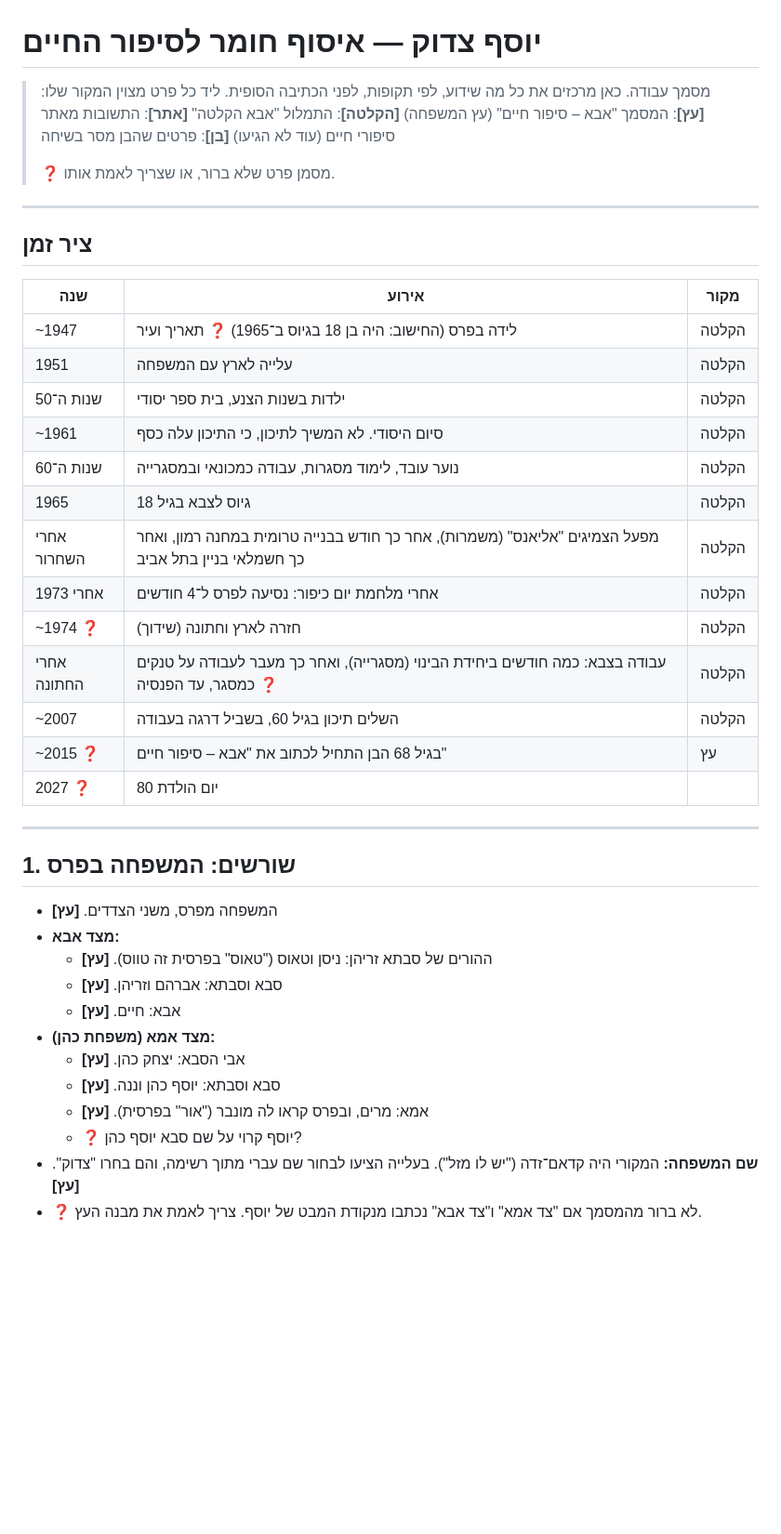
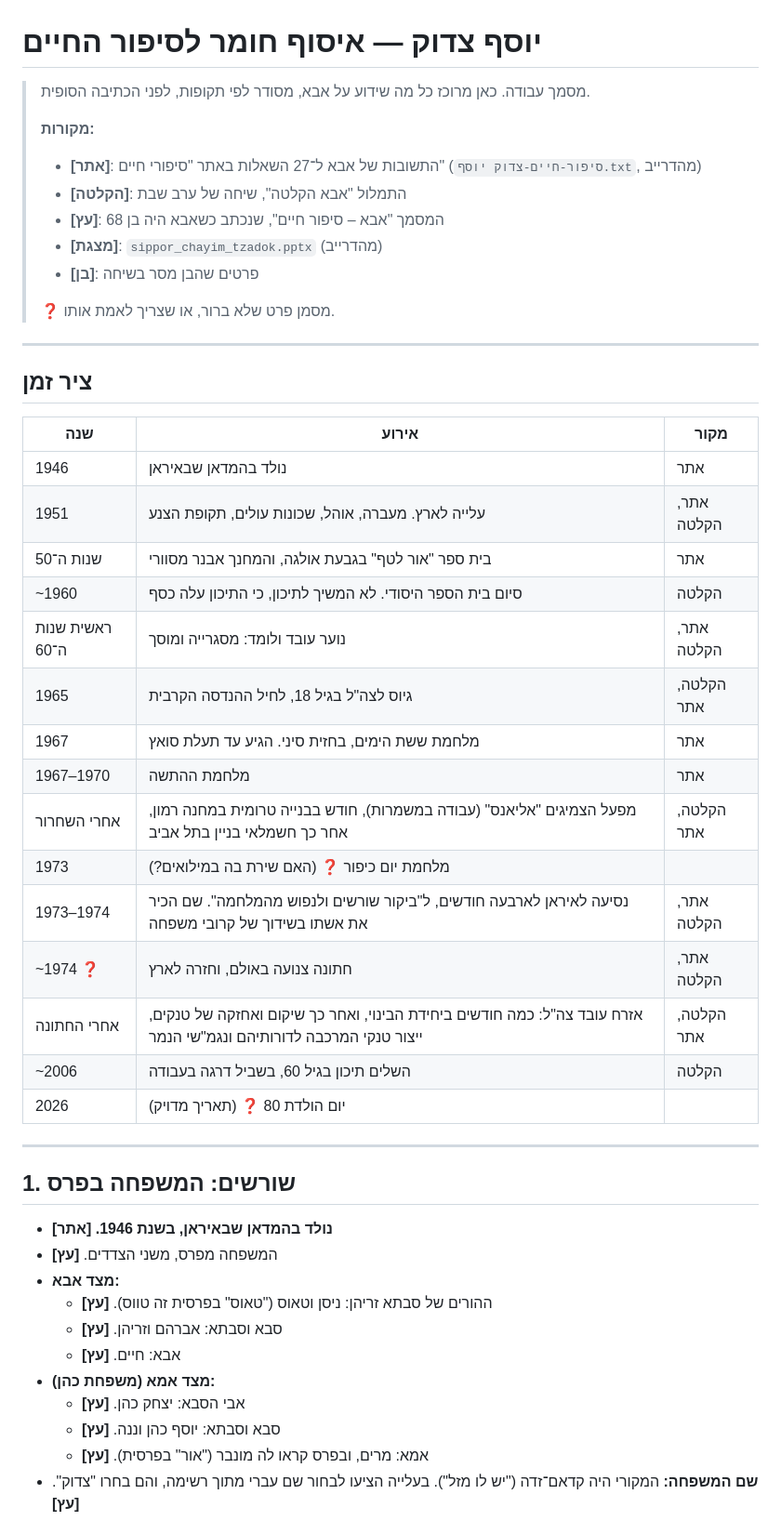
Before and after one commit to atz1800/sipurei-chaim, a Markdown page: book/sipur-chaim-yosef.md, the part around one of its changes. Shown at 93% size. Rendered like a GitHub page; blank space fills up the shorter version.

```diff
--- a/book/sipur-chaim-yosef.md
+++ b/book/sipur-chaim-yosef.md
@@ -1,11 +1,13 @@
 # יוסף צדוק — איסוף חומר לסיפור החיים
 
-> מסמך עבודה. כאן מרכזים את כל מה שידוע, לפי תקופות, לפני הכתיבה הסופית.
-> ליד כל פרט מצוין המקור שלו:
-> **[עץ]**: המסמך "אבא – סיפור חיים" (עץ המשפחה)
-> **[הקלטה]**: התמלול "אבא הקלטה"
-> **[אתר]**: התשובות מאתר סיפורי חיים (עוד לא הגיעו)
-> **[בן]**: פרטים שהבן מסר בשיחה
+> מסמך עבודה. כאן מרוכז כל מה שידוע על אבא, מסודר לפי תקופות, לפני הכתיבה הסופית.
+>
+> **מקורות:**
+> - **[אתר]**: התשובות של אבא ל־27 השאלות באתר "סיפורי חיים" (`סיפור-חיים-צדוק יוסף.txt`, מהדרייב)
+> - **[הקלטה]**: התמלול "אבא הקלטה", שיחה של ערב שבת
+> - **[עץ]**: המסמך "אבא – סיפור חיים", שנכתב כשאבא היה בן 68
+> - **[מצגת]**: `sippor_chayim_tzadok.pptx` (מהדרייב)
+> - **[בן]**: פרטים שהבן מסר בשיחה
 >
 > ❓ מסמן פרט שלא ברור, או שצריך לאמת אותו.
 
@@ -15,24 +17,27 @@
 
 | שנה | אירוע | מקור |
 |---|---|---|
-| ~1947 | לידה בפרס (החישוב: היה בן 18 בגיוס ב־1965) ❓ תאריך ועיר | הקלטה |
-| 1951 | עלייה לארץ עם המשפחה | הקלטה |
-| שנות ה־50 | ילדות בשנות הצנע, בית ספר יסודי | הקלטה |
-| ~1961 | סיום היסודי. לא המשיך לתיכון, כי התיכון עלה כסף | הקלטה |
-| שנות ה־60 | נוער עובד, לימוד מסגרות, עבודה כמכונאי ובמסגרייה | הקלטה |
-| 1965 | גיוס לצבא בגיל 18 | הקלטה |
-| אחרי השחרור | מפעל הצמיגים "אליאנס" (משמרות), אחר כך חודש בבנייה טרומית במחנה רמון, ואחר כך חשמלאי בניין בתל אביב | הקלטה |
-| אחרי 1973 | אחרי מלחמת יום כיפור: נסיעה לפרס ל־4 חודשים | הקלטה |
-| ~1974 ❓ | חזרה לארץ וחתונה (שידוך) | הקלטה |
-| אחרי החתונה | עבודה בצבא: כמה חודשים ביחידת הבינוי (מסגרייה), ואחר כך מעבר לעבודה על טנקים כמסגר, עד הפנסיה ❓ | הקלטה |
-| ~2007 | השלים תיכון בגיל 60, בשביל דרגה בעבודה | הקלטה |
-| ~2015 ❓ | בגיל 68 הבן התחיל לכתוב את "אבא – סיפור חיים" | עץ |
-| 2027 ❓ | יום הולדת 80 | |
+| 1946 | נולד בהמדאן שבאיראן | אתר |
+| 1951 | עלייה לארץ. מעברה, אוהל, שכונות עולים, תקופת הצנע | אתר, הקלטה |
+| שנות ה־50 | בית ספר "אור לטף" בגבעת אולגה, והמחנך אבנר מסוורי | אתר |
+| ~1960 | סיום בית הספר היסודי. לא המשיך לתיכון, כי התיכון עלה כסף | הקלטה |
+| ראשית שנות ה־60 | נוער עובד ולומד: מסגרייה ומוסך | אתר, הקלטה |
+| 1965 | גיוס לצה"ל בגיל 18, לחיל ההנדסה הקרבית | הקלטה, אתר |
+| 1967 | מלחמת ששת הימים, בחזית סיני. הגיע עד תעלת סואץ | אתר |
+| 1967–1970 | מלחמת ההתשה | אתר |
+| אחרי השחרור | מפעל הצמיגים "אליאנס" (עבודה במשמרות), חודש בבנייה טרומית במחנה רמון, אחר כך חשמלאי בניין בתל אביב | הקלטה, אתר |
+| 1973 | מלחמת יום כיפור ❓ (האם שירת בה במילואים?) | |
+| 1973–1974 | נסיעה לאיראן לארבעה חודשים, ל"ביקור שורשים ולנפוש מהמלחמה". שם הכיר את אשתו בשידוך של קרובי משפחה | אתר, הקלטה |
+| ~1974 ❓ | חתונה צנועה באולם, וחזרה לארץ | אתר, הקלטה |
+| אחרי החתונה | אזרח עובד צה"ל: כמה חודשים ביחידת הבינוי, ואחר כך שיקום ואחזקה של טנקים, ייצור טנקי המרכבה לדורותיהם ונגמ"שי הנמר | הקלטה, אתר |
+| ~2006 | השלים תיכון בגיל 60, בשביל דרגה בעבודה | הקלטה |
+| 2026 | יום הולדת 80 ❓ (תאריך מדויק) | |
 
 ---
 
 ## 1. שורשים: המשפחה בפרס
 
+- **נולד בהמדאן שבאיראן, בשנת 1946.** **[אתר]**
 - המשפחה מפרס, משני הצדדים. **[עץ]**
 - **מצד אבא:**
   - ההורים של סבתא זריהן: ניסן וטאוס ("טאוס" בפרסית זה טווס). **[עץ]**
@@ -42,7 +47,5 @@
   - אבי הסבא: יצחק כהן. **[עץ]**
   - סבא וסבתא: יוסף כהן וננה. **[עץ]**
   - אמא: מרים, ובפרס קראו לה מונבר ("אור" בפרסית). **[עץ]**
-  - ❓ יוסף קרוי על שם סבא יוסף כהן?
 - **שם המשפחה:** המקורי היה קדאם־זדה ("יש לו מזל"). בעלייה הציעו לבחור שם עברי מתוך רשימה, והם בחרו "צדוק". **[עץ]**
-- ❓ לא ברור מהמסמך אם "צד אמא" ו"צד אבא" נכתבו מנקודת המבט של יוסף. צריך לאמת את מבנה העץ.
 
```
Also changed, not shown: other parts of book/sipur-chaim-yosef.md (+69 -65 lines), book/sheelot-chaserot.md (added, +100 -0 lines).
